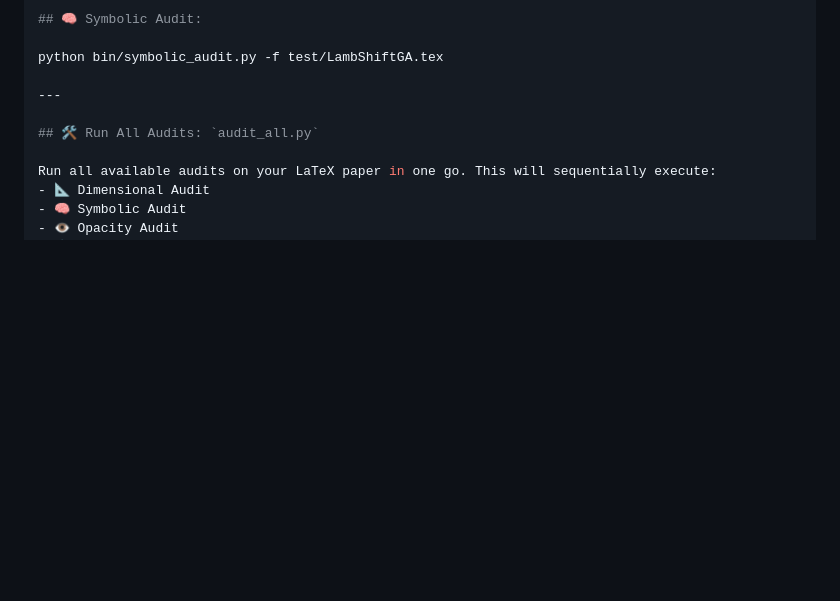
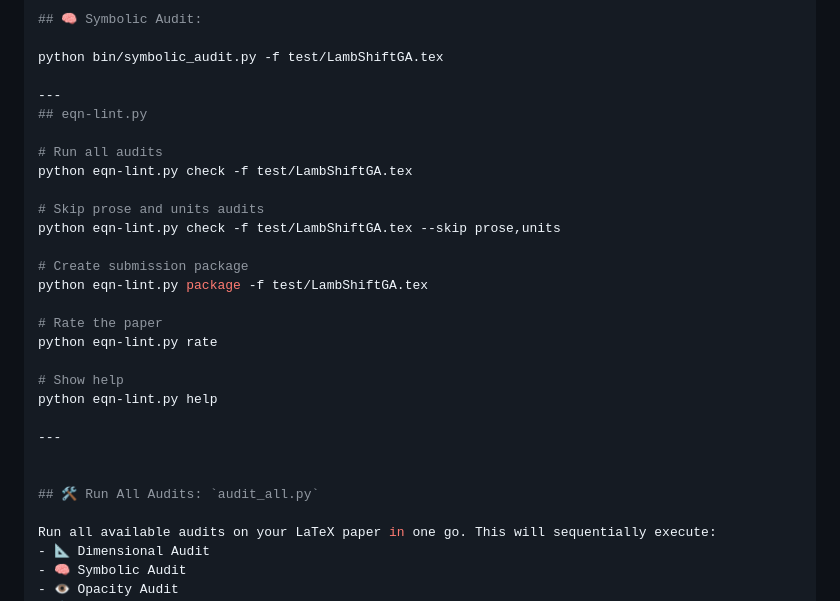
Before and after one commit to tambotitree/eqn-lint, a Markdown page: README.md, the part around the change. Rendered like a GitHub page; blank space fills up the shorter version.

Commit message:
Freesing the project for now.  Let's call it version 0.1

```diff
--- a/README.md
+++ b/README.md
@@ -49,6 +49,25 @@ python bin/dimensional_audit.py -f test/LambShiftGA.tex
 python bin/symbolic_audit.py -f test/LambShiftGA.tex
 
 ---
+## eqn-lint.py
+
+# Run all audits
+python eqn-lint.py check -f test/LambShiftGA.tex
+
+# Skip prose and units audits
+python eqn-lint.py check -f test/LambShiftGA.tex --skip prose,units
+
+# Create submission package
+python eqn-lint.py package -f test/LambShiftGA.tex
+
+# Rate the paper
+python eqn-lint.py rate
+
+# Show help
+python eqn-lint.py help
+
+---
+
 
 ## 🛠️ Run All Audits: `audit_all.py`
 
```
